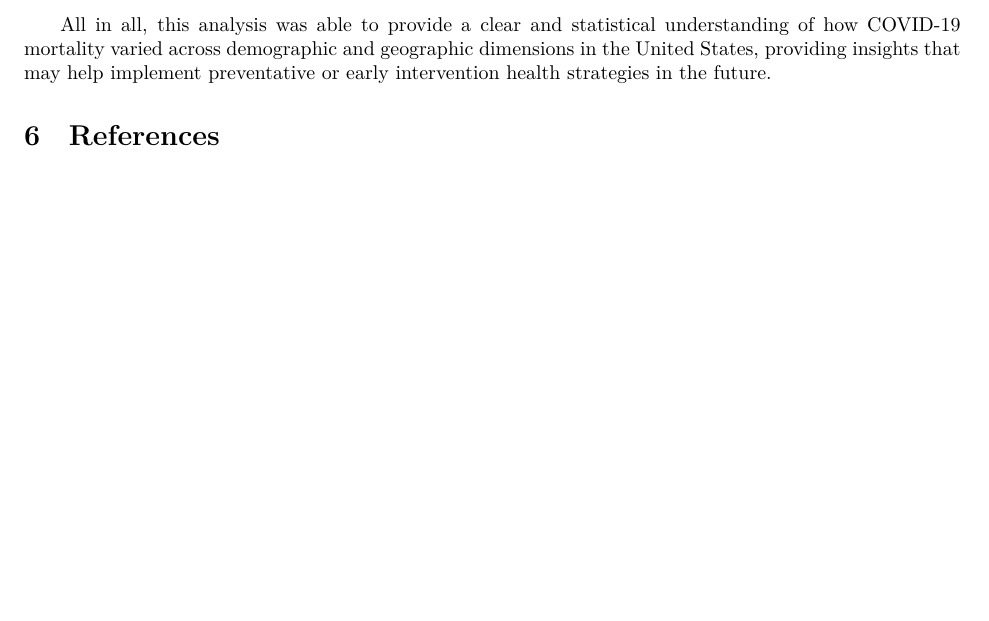
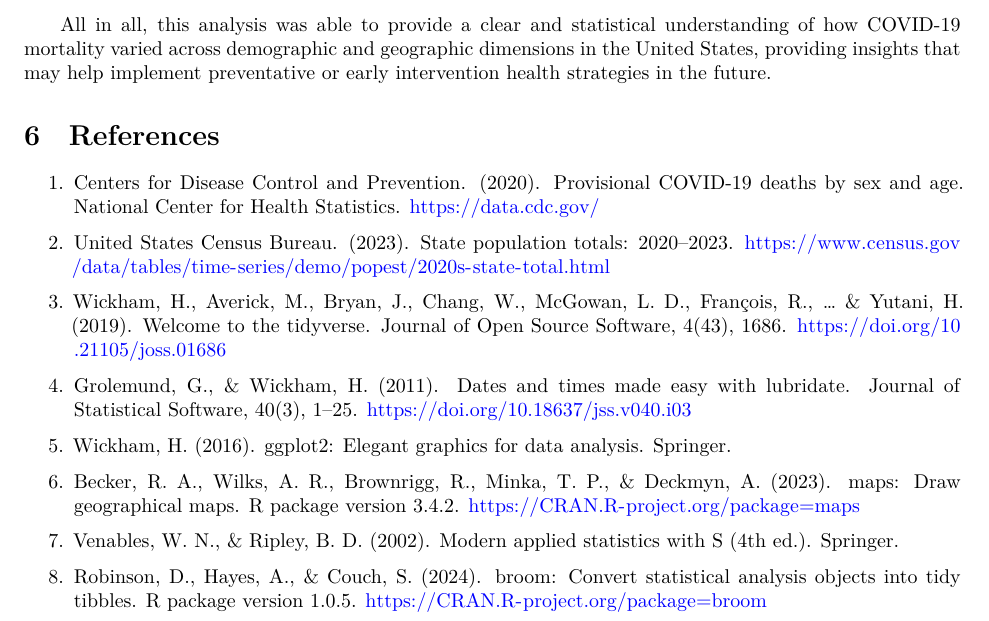
Before and after one commit to danepearson/Covid-Analysis-R, a Quarto document (report/report.qmd): part of page 7 of 7, cut so that both start at the same text, the shorter picture padded with empty space. Rendered offline with R 4.5, knitr and Pandoc in place of Quarto, then LaTeX, with nearby package versions.

Commit message:
references

```diff
--- a/report/report.qmd
+++ b/report/report.qmd
@@ -194,3 +194,19 @@ Panel Data Time-Series Plot
 
 
 # References
+
+1. Centers for Disease Control and Prevention. (2020). Provisional COVID-19 deaths by sex and age. National Center for Health Statistics. https://data.cdc.gov/
+
+2. United States Census Bureau. (2023). State population totals: 2020–2023. https://www.census.gov/data/tables/time-series/demo/popest/2020s-state-total.html
+
+3. Wickham, H., Averick, M., Bryan, J., Chang, W., McGowan, L. D., François, R., … & Yutani, H. (2019). Welcome to the tidyverse. Journal of Open Source Software, 4(43), 1686. https://doi.org/10.21105/joss.01686
+
+4. Grolemund, G., & Wickham, H. (2011). Dates and times made easy with lubridate. Journal of Statistical Software, 40(3), 1–25. https://doi.org/10.18637/jss.v040.i03
+
+5. Wickham, H. (2016). ggplot2: Elegant graphics for data analysis. Springer.
+
+6. Becker, R. A., Wilks, A. R., Brownrigg, R., Minka, T. P., & Deckmyn, A. (2023). maps: Draw geographical maps. R package version 3.4.2. https://CRAN.R-project.org/package=maps
+
+7. Venables, W. N., & Ripley, B. D. (2002). Modern applied statistics with S (4th ed.). Springer.
+
+8. Robinson, D., Hayes, A., & Couch, S. (2024). broom: Convert statistical analysis objects into tidy tibbles. R package version 1.0.5. https://CRAN.R-project.org/package=broom
```
Also changed, not shown: report/report.qmd (2 more changed lines).
